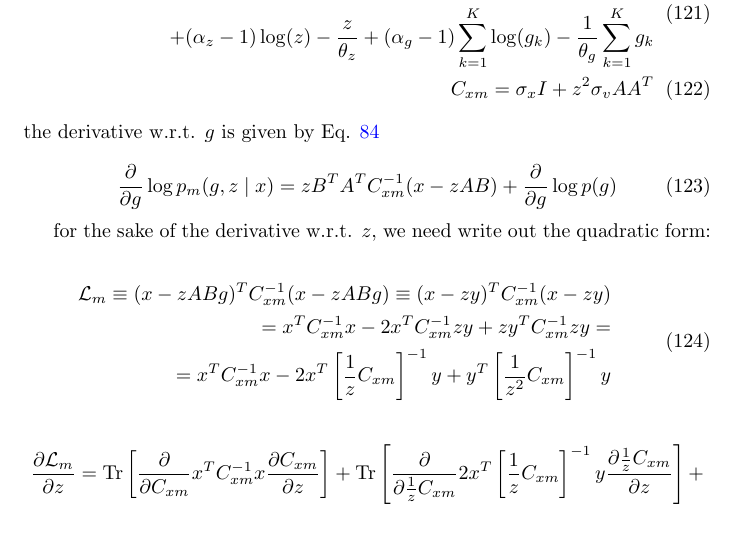
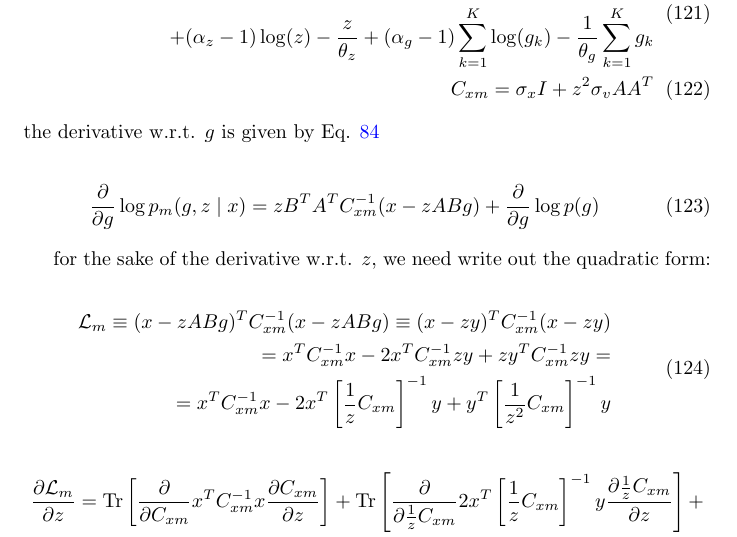
Before and after one commit to hagymasbab/csm, a LaTeX document (csm_derivations.tex): part of page 16 of 17, cut so that both start at the same text. Compiled offline with pdfLaTeX.

Commit message:
msm stuff

```diff
--- a/csm_derivations.tex
+++ b/csm_derivations.tex
@@ -701,7 +701,7 @@
 the derivative w.r.t. $g$ is given by Eq. \ref{eq:quadderiv}
 
 \begin{equation}
-\frac{\partial}{\partial g} \log p_m(g,z \mid x) = zB^TA^T C_{xm}^{-1} (x-zAB) + \frac{\partial}{\partial g} \log p(g)
+\frac{\partial}{\partial g} \log p_m(g,z \mid x) = zB^TA^T C_{xm}^{-1} (x-zABg) + \frac{\partial}{\partial g} \log p(g)
 \end{equation}
 
 %
```
Also changed, not shown: csm_derivations.pdf, 7 other files.
